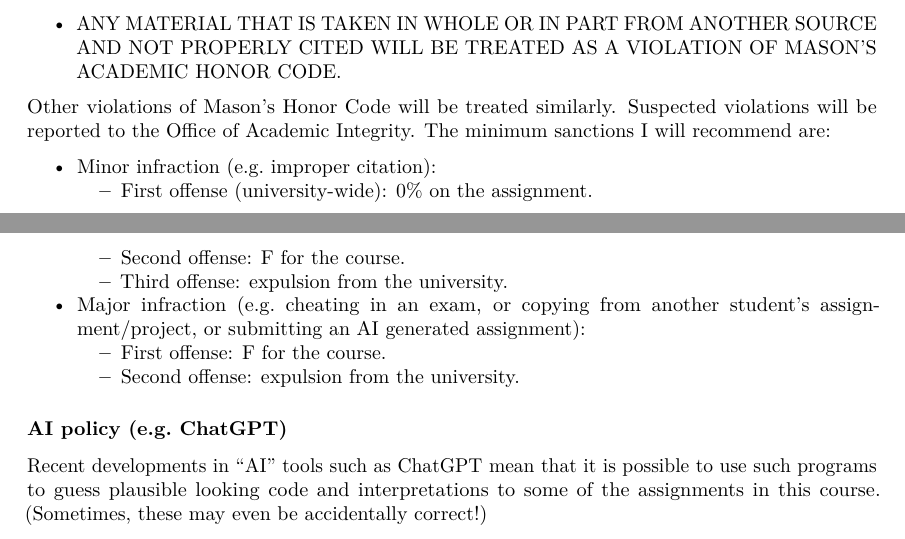
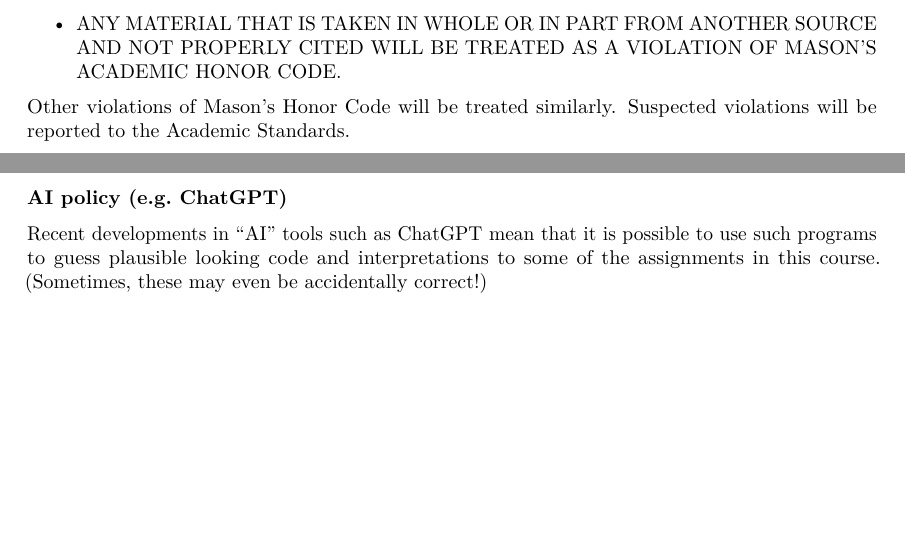
Before and after one commit to mason-cds-intro-comput-sci/syllabus-templates, an R Markdown document (cds101_syllabus.Rmd): two parts of pages 6 and 7 of 8, joined at a grey line, cut so that both start at the same text, the shorter picture padded with empty space. Rendered offline with R 4.5, knitr and Pandoc, then LaTeX, with nearby package versions.

Commit message:
OAI --> Academic Standards

```diff
--- a/cds101_syllabus.Rmd
+++ b/cds101_syllabus.Rmd
@@ -232,16 +232,7 @@ Exceptions to this rule are:
 
 * ANY MATERIAL THAT IS TAKEN IN WHOLE OR IN PART FROM ANOTHER SOURCE AND NOT PROPERLY CITED WILL BE TREATED AS A VIOLATION OF MASON’S ACADEMIC HONOR CODE.
 
-Other violations of Mason’s Honor Code will be treated similarly. Suspected violations will be reported to the Office of Academic Integrity. The minimum sanctions I will recommend are:
-
-* Minor infraction (e.g. improper citation):
-  * First offense (university-wide): 0% on the assignment.
-  * Second offense: F for the course.
-  * Third offense: expulsion from the university.
-
-* Major infraction (e.g. cheating in an exam, or copying from another student’s assignment/project, or submitting an AI generated assignment):
-  * First offense: F for the course.
-  * Second offense: expulsion from the university.
+Other violations of Mason’s Honor Code will be treated similarly. Suspected violations will be reported to the Academic Standards.
 
 ### AI policy (e.g. ChatGPT)
 
```
Also changed, not shown: cds102_lab_syllabus.Rmd (+1 -10 lines).
